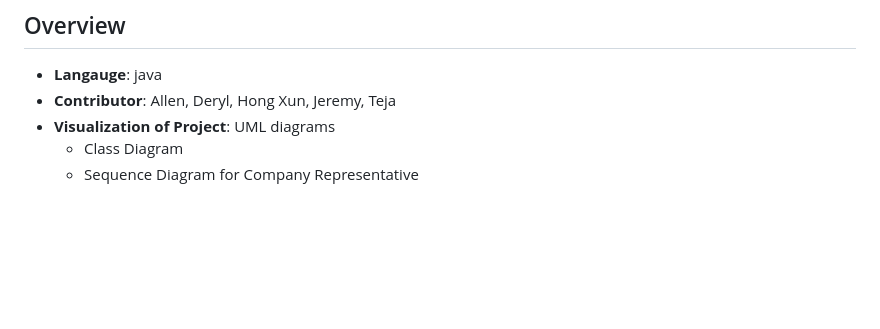
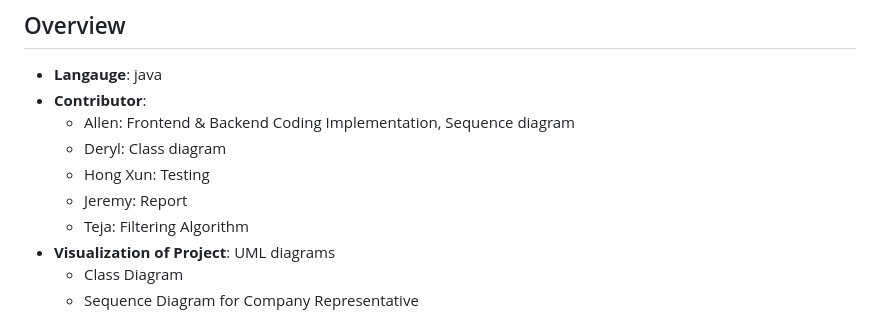
Before and after one commit to AIPEAC/SC2002-OOP, a Markdown page: README.md, the part around the change. Drawn GitHub-style; blank space fills up the shorter version.

Commit message:
Update contributor section in README.md

```diff
--- a/README.md
+++ b/README.md
@@ -2,7 +2,12 @@
 
 ## Overview
 - **Langauge**: java
-- **Contributor**: Allen, Deryl, Hong Xun, Jeremy, Teja
+- **Contributor**:
+  - Allen: Frontend & Backend Coding Implementation, Sequence diagram
+  - Deryl: Class diagram
+  - Hong Xun: Testing
+  - Jeremy: Report
+  - Teja: Filtering Algorithm
 - **Visualization of Project**: UML diagrams
     - Class Diagram
     - Sequence Diagram for Company Representative
```
